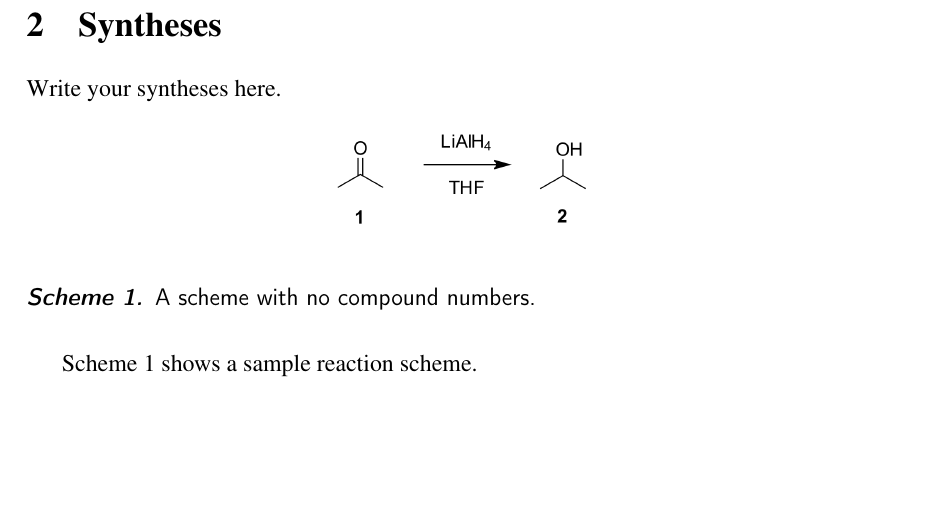
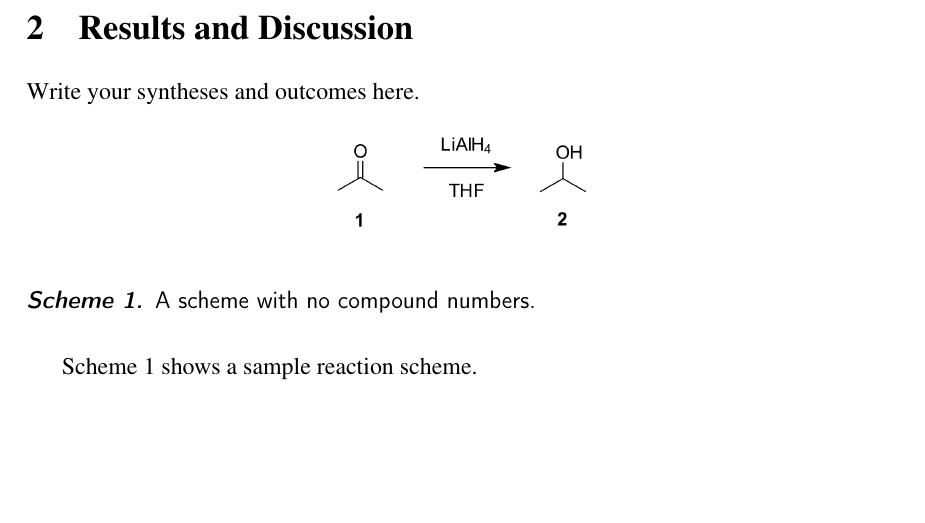
Before and after one commit to marcokoerner/6-months-report, a LaTeX document (template.tex, which reads text/results_and_discussion.tex): part of page 6 of 12, cut at the place of the change. Compiled offline with pdfLaTeX.

Commit message:
added "Results and Discussion"
Changed section „Syntheses“ into „Results and Discussion“. Also
uploaded all auxiliary files into the repository.

```diff
--- a/template.tex
+++ b/template.tex
@@ -129,7 +129,7 @@ Science Institute}
 \include{text/abstract}
 \include{text/abbreviations}
 \include{text/introduction}
-\include{text/syntheses}
+\include{text/results_and_discussion}
 \include{text/conclusions_and_outlook}
 \include{text/experimental}
 
--- a/text/syntheses.tex
+++ b/text/results_and_discussion.tex
@@ -1,5 +1,5 @@
-\section{Syntheses}
-Write your syntheses here.
+\section{Results and Discussion}
+Write your syntheses and outcomes here.
 
 \begin{scheme}[ht]
 \begin{center}
```
Also changed, not shown: template-blx.bib (added, +11 -0 lines), template.bbl (added), template.pdf, 11 other files.
